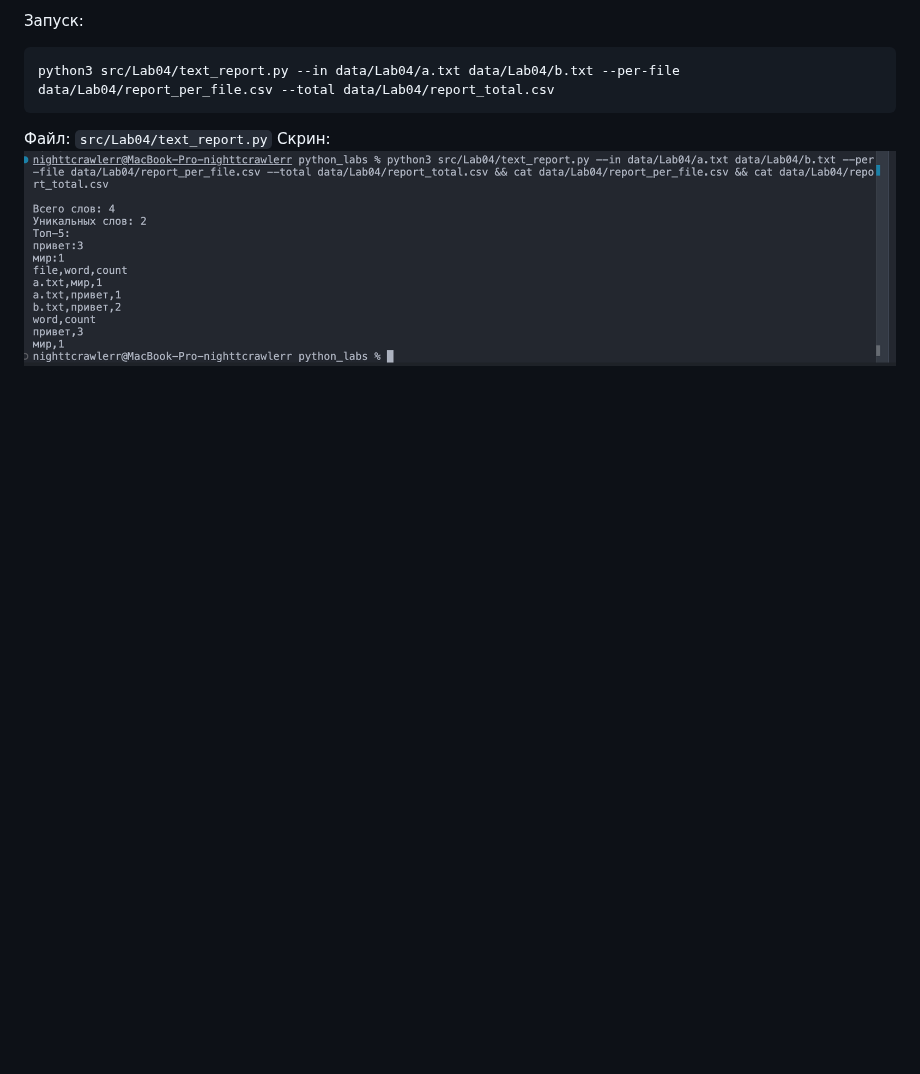
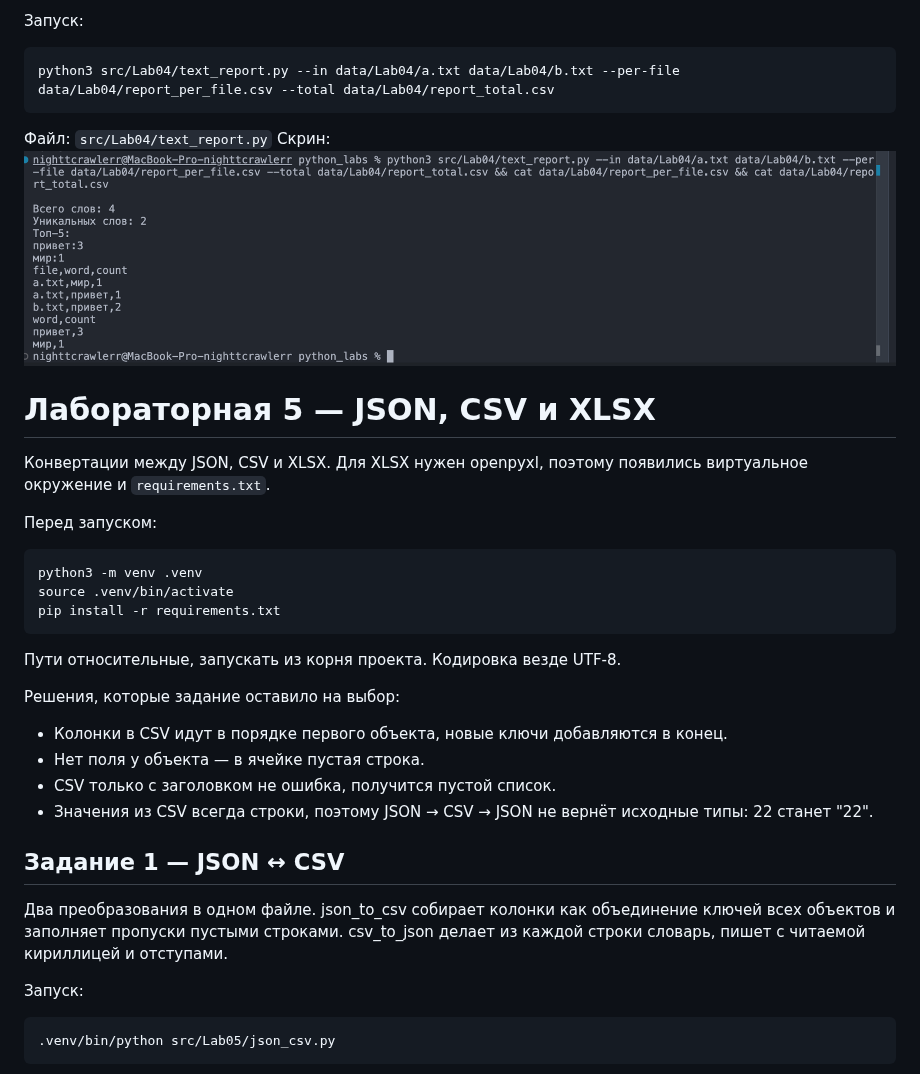
Before and after one commit to nighttcrawlerr/python_labs, a Markdown page: README.md, the part around one of its changes. Drawn GitHub-style; blank space fills up the shorter version.

````diff
--- a/README.md
+++ b/README.md
@@ -214,3 +214,32 @@ python3 src/Lab04/text_report.py --in data/Lab04/a.txt data/Lab04/b.txt --per-fi
 
 Файл: `src/Lab04/text_report.py`
 Скрин: ![задание 5](images/Lab04/05.png)
+
+# Лабораторная 5 — JSON, CSV и XLSX
+
+Конвертации между JSON, CSV и XLSX. Для XLSX нужен openpyxl, поэтому появились виртуальное окружение и `requirements.txt`.
+
+Перед запуском:
+```
+python3 -m venv .venv
+source .venv/bin/activate
+pip install -r requirements.txt
+```
+
+Пути относительные, запускать из корня проекта. Кодировка везде UTF-8.
+
+Решения, которые задание оставило на выбор:
+- Колонки в CSV идут в порядке первого объекта, новые ключи добавляются в конец.
+- Нет поля у объекта — в ячейке пустая строка.
+- CSV только с заголовком не ошибка, получится пустой список.
+- Значения из CSV всегда строки, поэтому JSON → CSV → JSON не вернёт исходные типы: 22 станет "22".
+
+## Задание 1 — JSON ↔ CSV
+
+Два преобразования в одном файле. json_to_csv собирает колонки как объединение ключей всех объектов и заполняет пропуски пустыми строками. csv_to_json делает из каждой строки словарь, пишет с читаемой кириллицей и отступами.
+
+Запуск:
+```
+.venv/bin/python src/Lab05/json_csv.py
+```
+
````
Also changed, not shown: other parts of README.md (+14 -0 lines), images/Lab05/01.png (added), images/Lab05/02.png (added), 12 other files.
